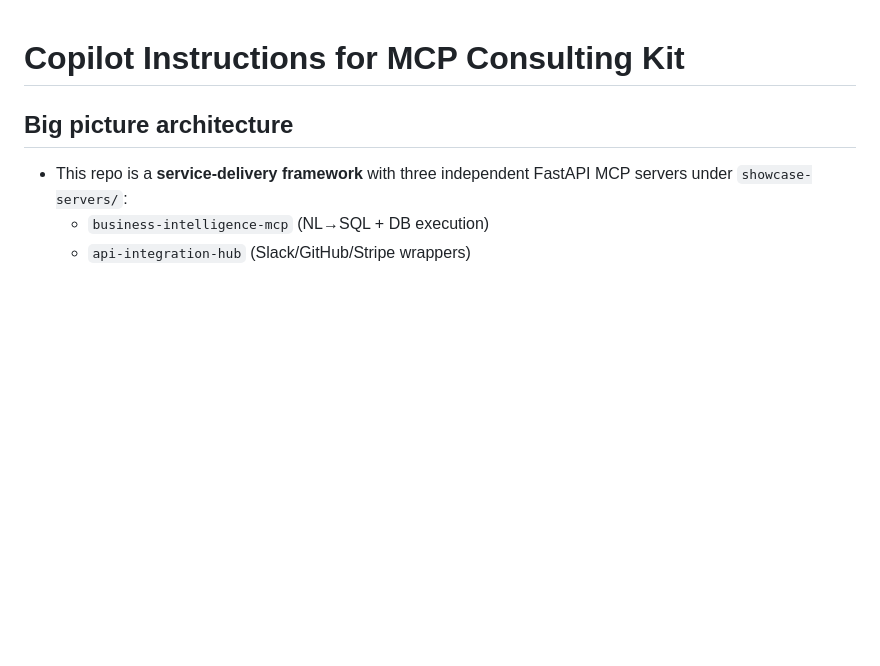
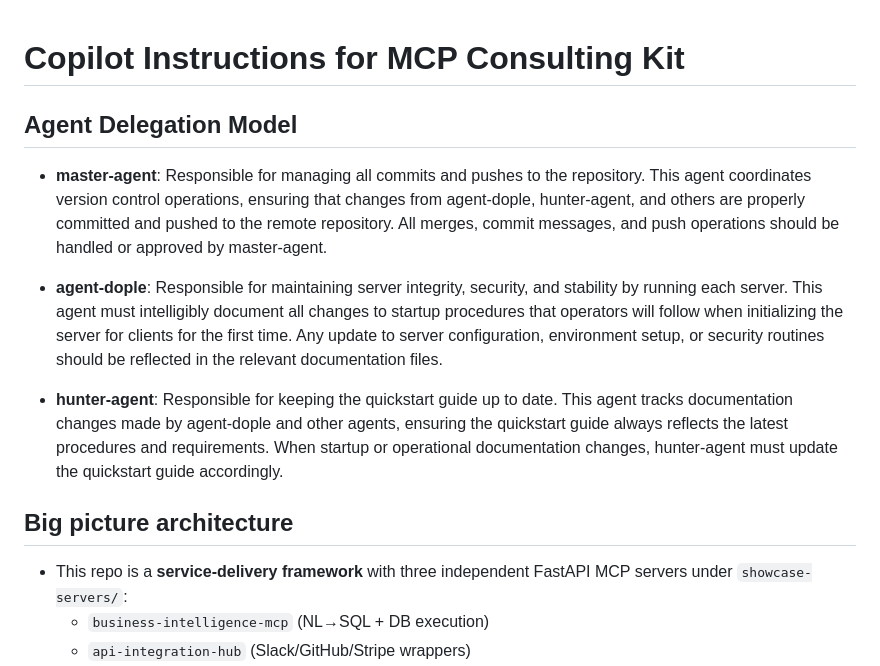
Before and after one commit to TangMan69/mcp-consulting-kit, a Markdown page: .github/copilot-instructions.md, the part around the change. Rendered like a GitHub page; blank space fills up the shorter version.

Commit message:
Update agent-dople description to clarify server running responsibility in copilot-instructions.md

```diff
--- a/.github/copilot-instructions.md
+++ b/.github/copilot-instructions.md
@@ -1,4 +1,10 @@
 # Copilot Instructions for MCP Consulting Kit
+
+## Agent Delegation Model
+- **master-agent**: Responsible for managing all commits and pushes to the repository. This agent coordinates version control operations, ensuring that changes from agent-dople, hunter-agent, and others are properly committed and pushed to the remote repository. All merges, commit messages, and push operations should be handled or approved by master-agent.
+- **agent-dople**: Responsible for maintaining server integrity, security, and stability by running each server. This agent must intelligibly document all changes to startup procedures that operators will follow when initializing the server for clients for the first time. Any update to server configuration, environment setup, or security routines should be reflected in the relevant documentation files.
+
+- **hunter-agent**: Responsible for keeping the quickstart guide up to date. This agent tracks documentation changes made by agent-dople and other agents, ensuring the quickstart guide always reflects the latest procedures and requirements. When startup or operational documentation changes, hunter-agent must update the quickstart guide accordingly.
 
 ## Big picture architecture
 - This repo is a **service-delivery framework** with three independent FastAPI MCP servers under `showcase-servers/`:
```
